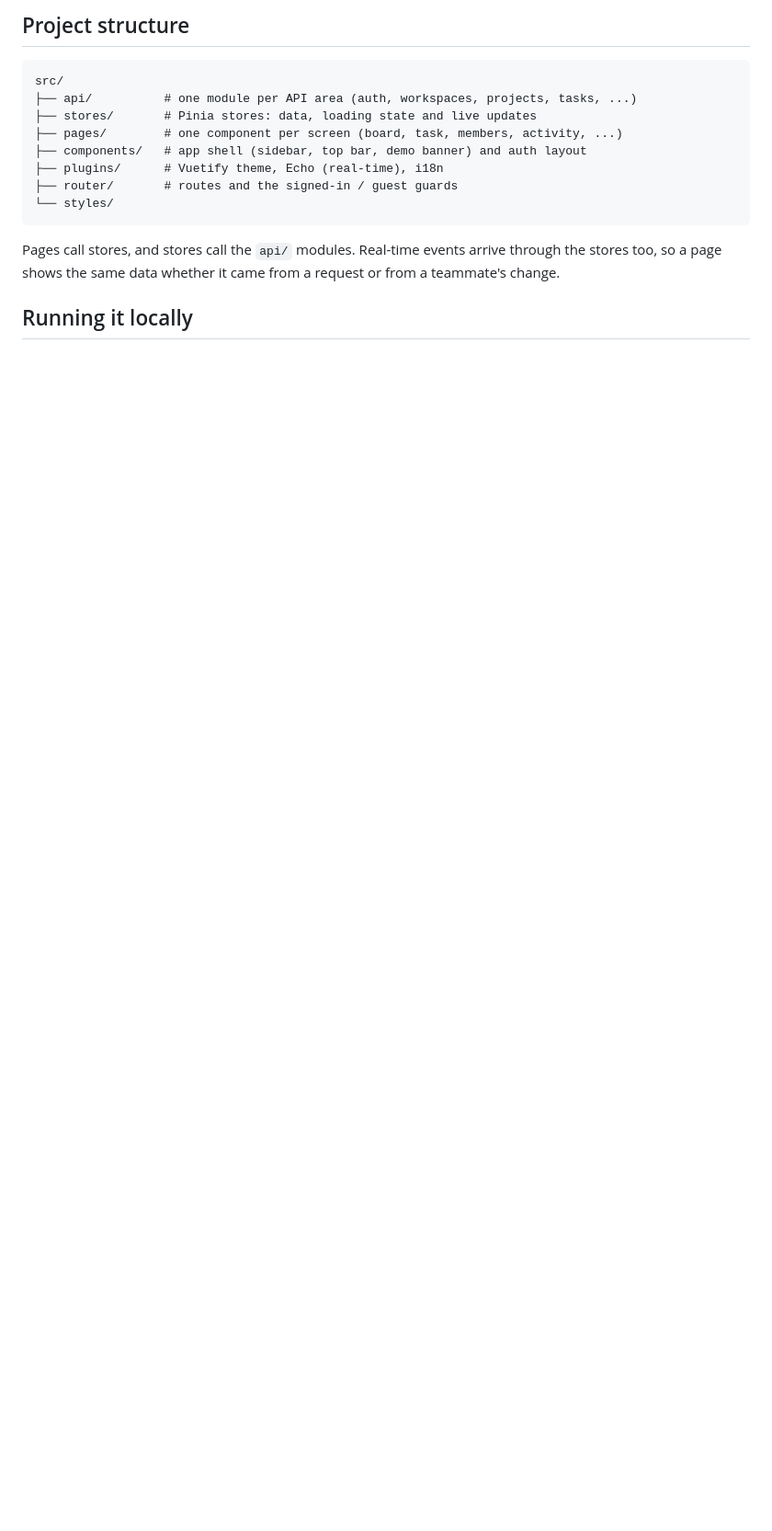
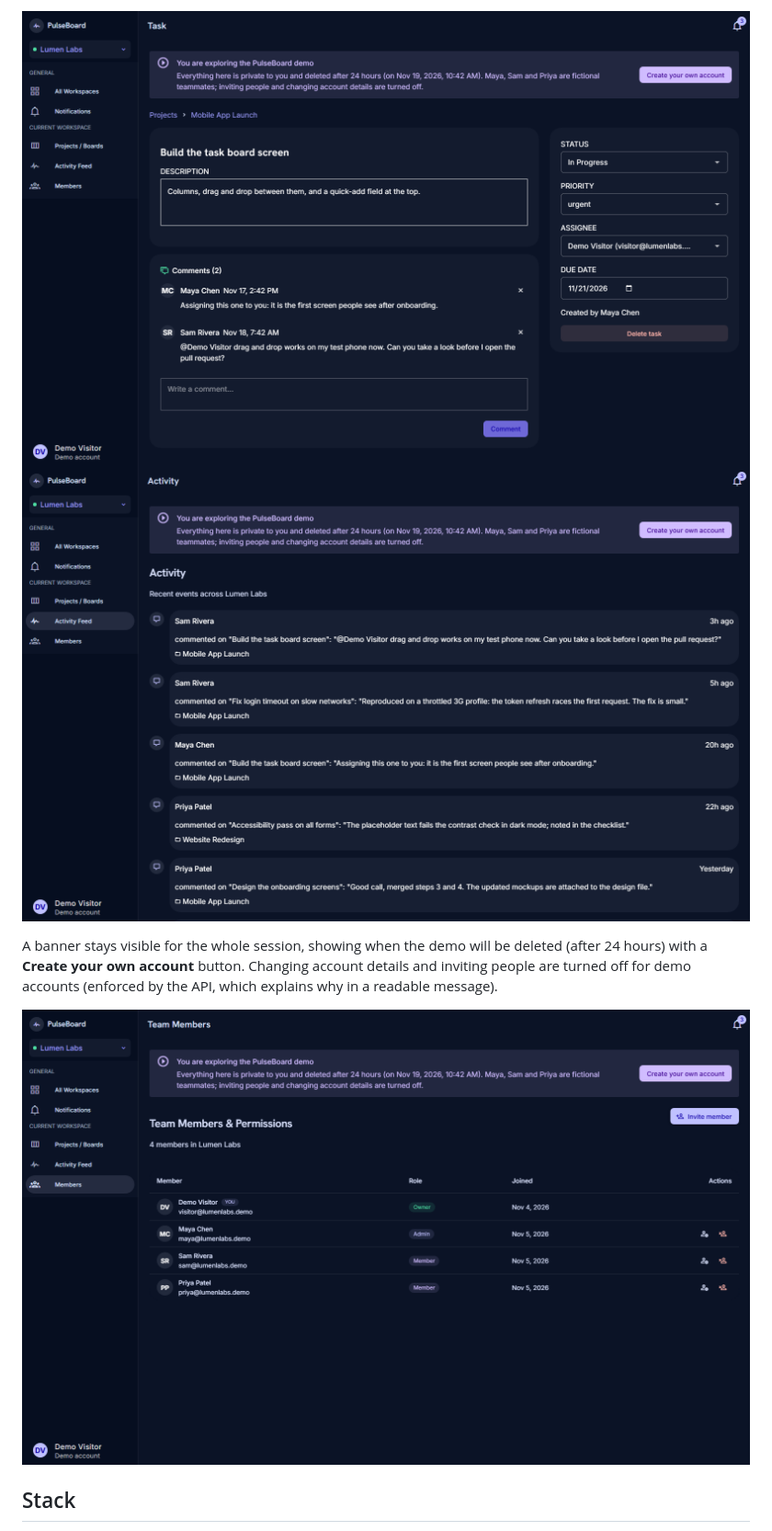
Before and after one commit to nadimelchammaii-hash/pulseboard-frontend, a Markdown page: README.md, the part around one of its changes. Shown at 92% size. Rendered like a GitHub page; pictures changed too: docs/screenshots/activity.png (added), docs/screenshots/members.png (added), docs/screenshots/task.png (added); blank space fills up the shorter version.

````diff
--- a/README.md
+++ b/README.md
@@ -39,20 +22,10 @@ The screens follow a design system made in Google Stitch, kept in
 
-## Project structure
+![Task with comments](docs/screenshots/task.png)
+![Activity feed](docs/screenshots/activity.png)
 
-```
-src/
-├── api/          # one module per API area (auth, workspaces, projects, tasks, ...)
-├── stores/       # Pinia stores: data, loading state and live updates
-├── pages/        # one component per screen (board, task, members, activity, ...)
-├── components/   # app shell (sidebar, top bar, demo banner) and auth layout
-├── plugins/      # Vuetify theme, Echo (real-time), i18n
-├── router/       # routes and the signed-in / guest guards
-└── styles/
-```
+A banner stays visible for the whole session, showing when the demo will be deleted (after 24 hours) with a **Create your own account** button. Changing account details and inviting people are turned off for demo accounts (enforced by the API, which explains why in a readable message).
 
-Pages call stores, and stores call the `api/` modules. Real-time events arrive through
-the stores too, so a page shows the same data whether it came from a request or from a
-teammate's change.
+![Members and roles](docs/screenshots/members.png)
 
-## Running it locally
+## Stack
 
````
Also changed, not shown: other parts of README.md (+40 -66 lines), docs/screenshots/board.png (added), docs/screenshots/login.png (added).
